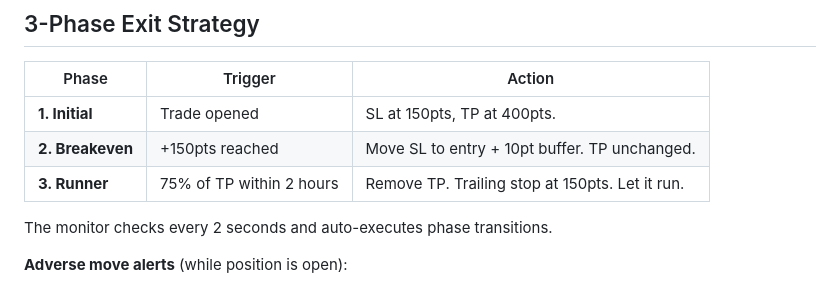
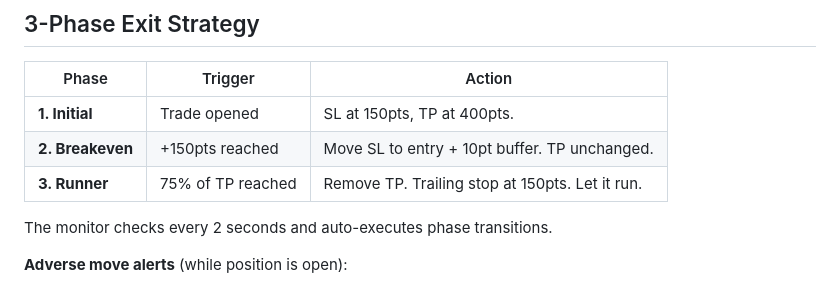
Before and after one commit to MostafaiQ/japan225-bot, a Markdown page: README.md, the part around the change. Drawn GitHub-style.

Commit message:
Fix README: remove '2 hours' from runner description
Co-Authored-By: Claude Sonnet 4.6 <noreply@anthropic.com>

```diff
--- a/README.md
+++ b/README.md
@@ -262,7 +262,7 @@ Base confidence starts at 30%. Each criterion adds 10 points. Capped at 100%.
 |-------|---------|--------|
 | **1. Initial** | Trade opened | SL at 150pts, TP at 400pts. |
 | **2. Breakeven** | +150pts reached | Move SL to entry + 10pt buffer. TP unchanged. |
-| **3. Runner** | 75% of TP within 2 hours | Remove TP. Trailing stop at 150pts. Let it run. |
+| **3. Runner** | 75% of TP reached | Remove TP. Trailing stop at 150pts. Let it run. |
 
 The monitor checks every 2 seconds and auto-executes phase transitions.
 
```
